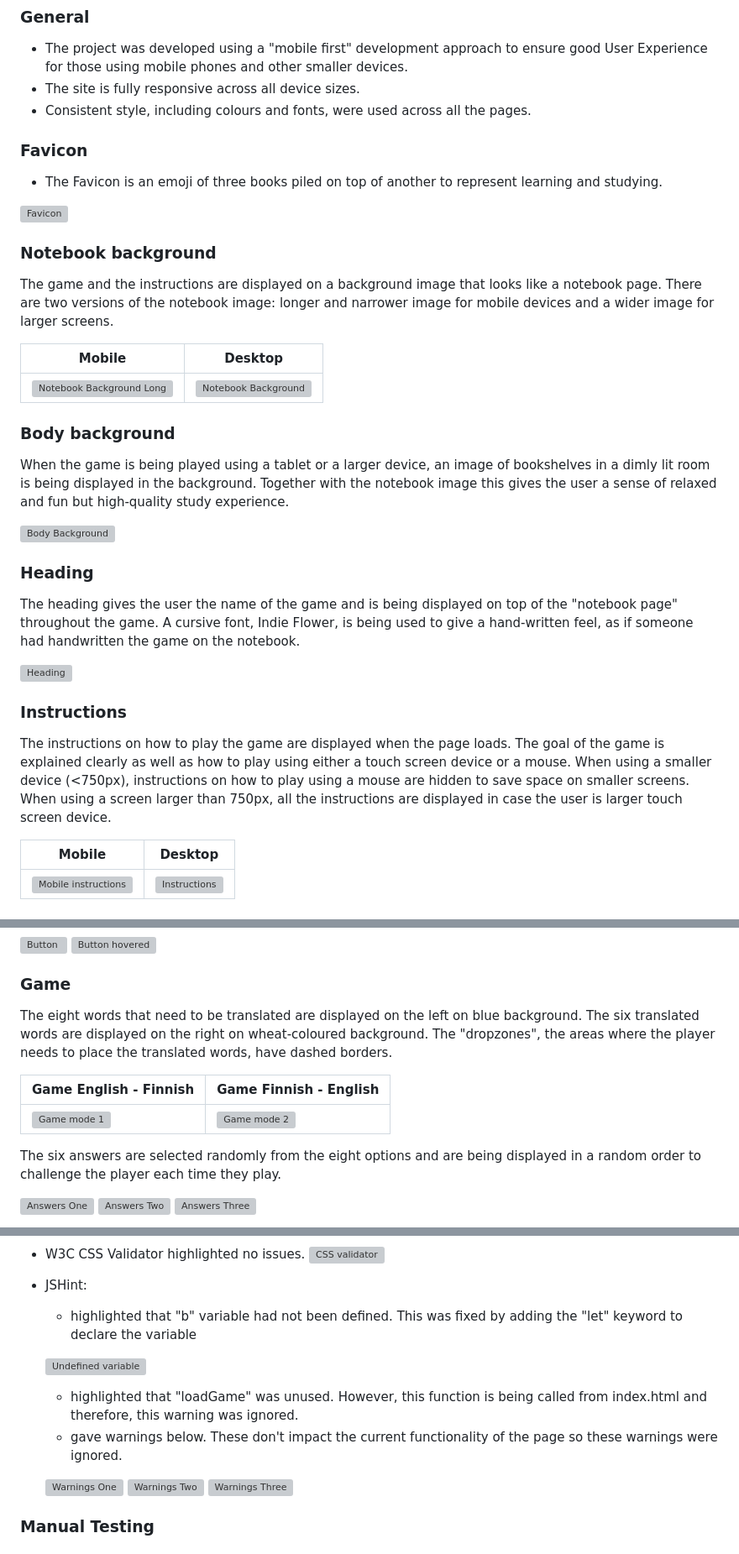
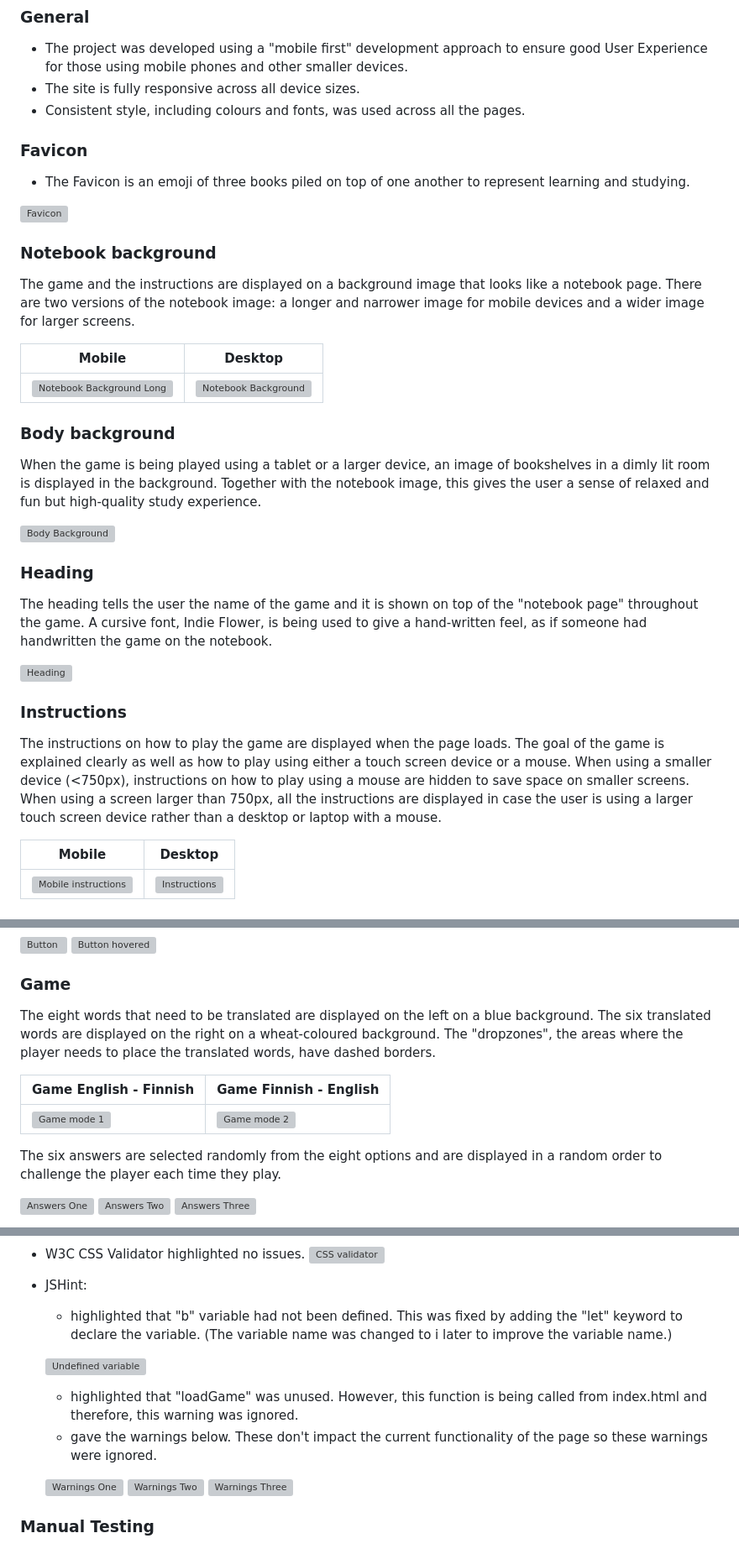
Before and after one commit to jonnlai/language-game, a Markdown page: README.md, 3 parts joined by grey strips. Shown: that part at 84% size. GitHub-like rendering; grey boxes are pictures that could not be loaded.

Commit message:
docs: improve spelling and grammar

```diff
--- a/README.md
+++ b/README.md
@@ -60,17 +60,17 @@ The main font used is Raleway, with sans serif as the fallback font. Indie Flowe
 
 - The project was developed using a "mobile first" development approach to ensure good User Experience for those using mobile phones and other smaller devices.
 - The site is fully responsive across all device sizes.
-- Consistent style, including colours and fonts, were used across all the pages.
+- Consistent style, including colours and fonts, was used across all the pages.
 
 ### Favicon
 
-- The Favicon is an emoji of three books piled on top of another to represent learning and studying.
+- The Favicon is an emoji of three books piled on top of one another to represent learning and studying.
 
 ![Favicon](readme-files/wireframes/favicon.png)
 
 ### Notebook background
 
-The game and the instructions are displayed on a background image that looks like a notebook page. There are two versions of the notebook image: longer and narrower image for mobile devices and a wider image for larger screens.
+The game and the instructions are displayed on a background image that looks like a notebook page. There are two versions of the notebook image: a longer and narrower image for mobile devices and a wider image for larger screens.
 
 | Mobile                                                                  | Desktop                                                       |
 | ----------------------------------------------------------------------- | ------------------------------------------------------------- |
@@ -78,19 +78,19 @@ The game and the instructions are displayed on a background image that looks lik
 
 ### Body background
 
-When the game is being played using a tablet or a larger device, an image of bookshelves in a dimly lit room is being displayed in the background. Together with the notebook image this gives the user a sense of relaxed and fun but high-quality study experience.
+When the game is being played using a tablet or a larger device, an image of bookshelves in a dimly lit room is displayed in the background. Together with the notebook image, this gives the user a sense of relaxed and fun but high-quality study experience.
 
 ![Body Background](readme-files/features/body-bg.png)
 
 ### Heading
 
-The heading gives the user the name of the game and is being displayed on top of the "notebook page" throughout the game. A cursive font, Indie Flower, is being used to give a hand-written feel, as if someone had handwritten the game on the notebook.
+The heading tells the user the name of the game and it is shown on top of the "notebook page" throughout the game. A cursive font, Indie Flower, is being used to give a hand-written feel, as if someone had handwritten the game on the notebook.
 
 ![Heading](readme-files/features/heading.png)
 
 ### Instructions
 
-The instructions on how to play the game are displayed when the page loads. The goal of the game is explained clearly as well as how to play using either a touch screen device or a mouse. When using a smaller device (<750px), instructions on how to play using a mouse are hidden to save space on smaller screens. When using a screen larger than 750px, all the instructions are displayed in case the user is larger touch screen device.
+The instructions on how to play the game are displayed when the page loads. The goal of the game is explained clearly as well as how to play using either a touch screen device or a mouse. When using a smaller device (<750px), instructions on how to play using a mouse are hidden to save space on smaller screens. When using a screen larger than 750px, all the instructions are displayed in case the user is using a larger touch screen device rather than a desktop or laptop with a mouse.
 
 | Mobile                                                                | Desktop                                                 |
 | --------------------------------------------------------------------- | ------------------------------------------------------- |
@@ -112,13 +112,13 @@ When hovered over, the buttons change colour to a darker shade to give the user
 
 ### Game
 
-The eight words that need to be translated are displayed on the left on blue background. The six translated words are displayed on the right on wheat-coloured background. The "dropzones", the areas where the player needs to place the translated words, have dashed borders.
+The eight words that need to be translated are displayed on the left on a blue background. The six translated words are displayed on the right on a wheat-coloured background. The "dropzones", the areas where the player needs to place the translated words, have dashed borders.
 
 | Game English - Finnish                         | Game Finnish - English                                 |
 | ---------------------------------------------- | ------------------------------------------------------ |
 | ![Game mode 1](readme-files/features/game.png) | ![Game mode 2](readme-files/features/game-fin-eng.png) |
 
-The six answers are selected randomly from the eight options and are being displayed in a random order to challenge the player each time they play.
+The six answers are selected randomly from the eight options and are displayed in a random order to challenge the player each time they play.
 
 ![Answers One](readme-files/features/answers-one.png) ![Answers Two](readme-files/features/answers-two.png) ![Answers Three](readme-files/features/answers-three.png)
 
@@ -194,12 +194,12 @@ The correct and incorrect answers are counted, and the player shown a message to
 
 - JSHint:
 
-  - highlighted that "b" variable had not been defined. This was fixed by adding the "let" keyword to declare the variable
+  - highlighted that "b" variable had not been defined. This was fixed by adding the "let" keyword to declare the variable. (The variable name was changed to i later to improve the variable name.)
 
   ![Undefined variable](readme-files/testing/JSHint-undefined-var.png)
 
   - highlighted that "loadGame" was unused. However, this function is being called from index.html and therefore, this warning was ignored.
-  - gave warnings below. These don't impact the current functionality of the page so these warnings were ignored.
+  - gave the warnings below. These don't impact the current functionality of the page so these warnings were ignored.
 
   ![Warnings One](readme-files/testing/JSHint-warnings-one.png) ![Warnings Two](readme-files/testing/JSHint-warnings-two.png) ![Warnings Three](readme-files/testing/JSHint-warnings-three.png)
 
```
Also changed, not shown: other parts of README.md (+2 -2 lines).
